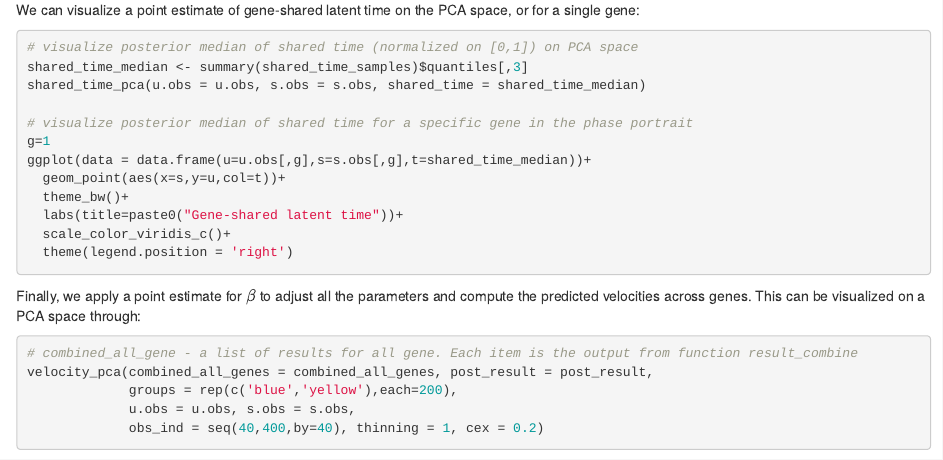
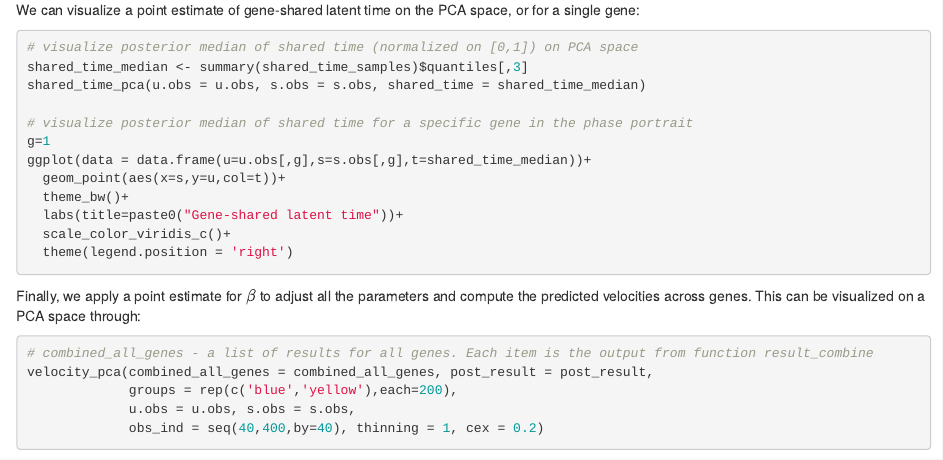
Before and after one commit to huizizhang949/ConsensusVelo, an R Markdown document (demo/demo.Rmd): the page in a window 1100 px wide, from 3930 px down. Rendered offline with R 4.5, knitr and Pandoc, with nearby package versions.

Commit message:
update demo

````diff
--- a/demo/demo.Rmd
+++ b/demo/demo.Rmd
@@ -251,7 +251,7 @@ ggplot(data = data.frame(u=u.obs[,g],s=s.obs[,g],t=shared_time_median))+
 Finally, we apply a point estimate for $\beta$ to adjust all the parameters and compute the predicted velocities across genes. This can be visualized on a PCA space through:
 
 ```{r}
-# combined_all_gene - a list of results for all gene. Each item is the output from function result_combine
+# combined_all_genes - a list of results for all genes. Each item is the output from function result_combine
 velocity_pca(combined_all_genes = combined_all_genes, post_result = post_result,
              groups = rep(c('blue','yellow'),each=200),
              u.obs = u.obs, s.obs = s.obs,
````
